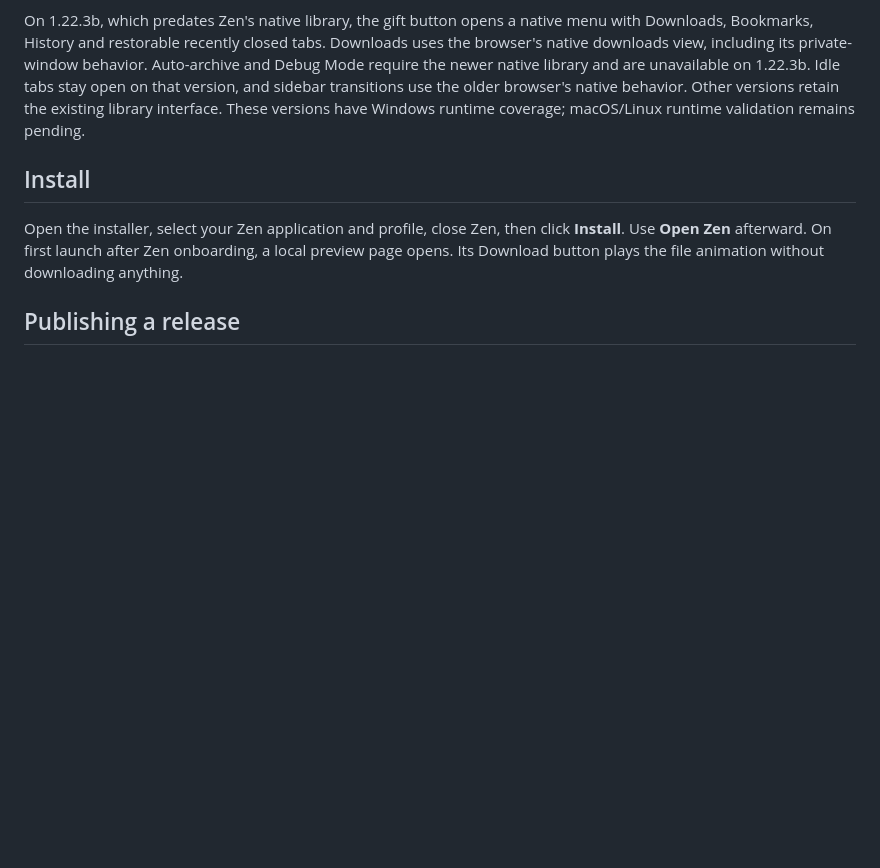
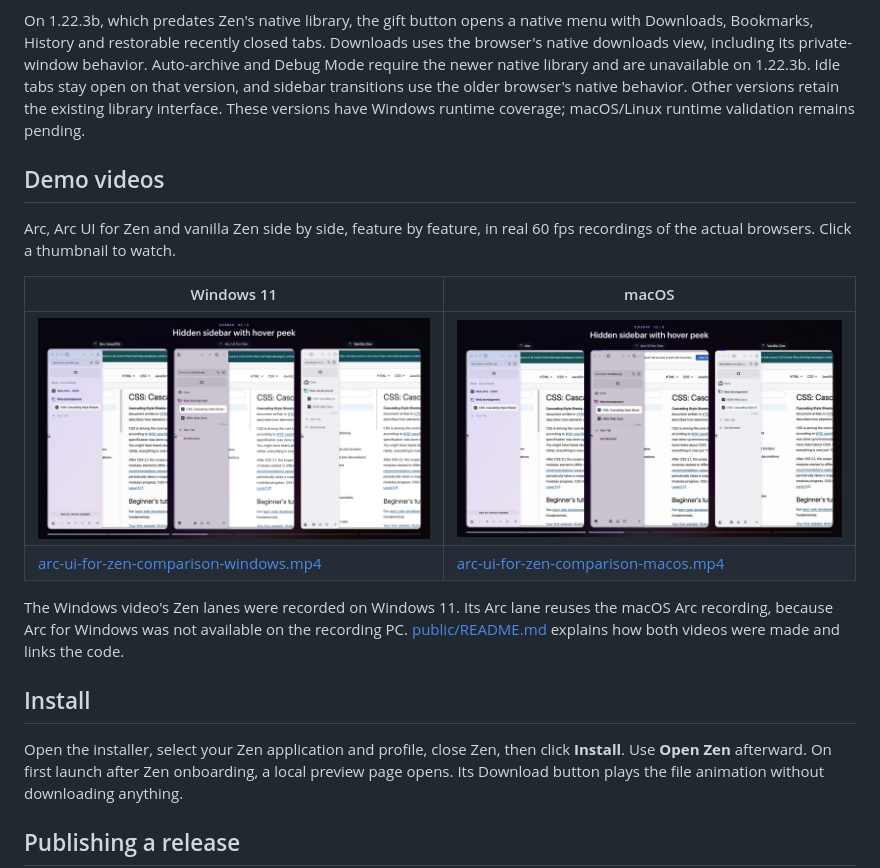
Before and after one commit to SpyC0der77/arc-ui-for-zen, a Markdown page: README.md, the part around the change. GitHub-like rendering; pictures changed too: public/arc-ui-for-zen-comparison-macos.jpg (added), public/arc-ui-for-zen-comparison-windows.jpg (added); blank space fills up the shorter version.

```diff
--- a/README.md
+++ b/README.md
@@ -3,6 +3,17 @@
 An Arc-style interface for Zen **1.22.3b, 1.23.3b, 1.23.4b, 1.24b and 1.24.1b**, with a lavender sidebar, centered address bar, library, auto-archive and animated downloads. It brings Arc's visual design to Zen's native tabs and browser features through local CSS and JavaScript patches, installed with an Electron app. It does not replace the browser engine or fork Zen.
 
 On 1.22.3b, which predates Zen's native library, the gift button opens a native menu with Downloads, Bookmarks, History and restorable recently closed tabs. Downloads uses the browser's native downloads view, including its private-window behavior. Auto-archive and Debug Mode require the newer native library and are unavailable on 1.22.3b. Idle tabs stay open on that version, and sidebar transitions use the older browser's native behavior. Other versions retain the existing library interface. These versions have Windows runtime coverage; macOS/Linux runtime validation remains pending.
+
+## Demo videos
+
+Arc, Arc UI for Zen and vanilla Zen side by side, feature by feature, in real 60 fps recordings of the actual browsers. Click a thumbnail to watch.
+
+| Windows 11 | macOS |
+| --- | --- |
+| [![Arc UI for Zen comparison on Windows 11](public/arc-ui-for-zen-comparison-windows.jpg)](public/arc-ui-for-zen-comparison-windows.mp4) | [![Arc UI for Zen comparison on macOS](public/arc-ui-for-zen-comparison-macos.jpg)](public/arc-ui-for-zen-comparison-macos.mp4) |
+| [arc-ui-for-zen-comparison-windows.mp4](public/arc-ui-for-zen-comparison-windows.mp4) | [arc-ui-for-zen-comparison-macos.mp4](public/arc-ui-for-zen-comparison-macos.mp4) |
+
+The Windows video's Zen lanes were recorded on Windows 11. Its Arc lane reuses the macOS Arc recording, because Arc for Windows was not available on the recording PC. [public/README.md](public/README.md) explains how both videos were made and links the code.
 
 ## Install
 
```
Also changed, not shown: public/README.md (added, +33 -0 lines), 2 other files.
